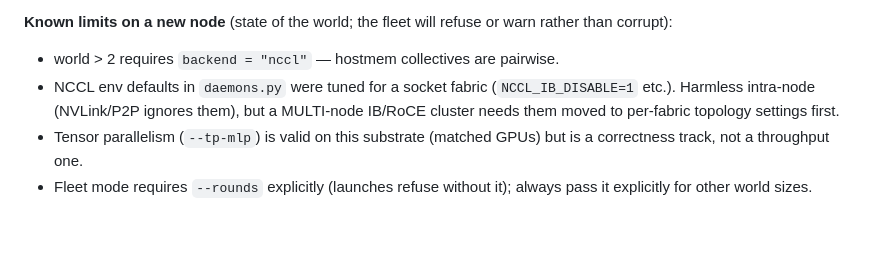
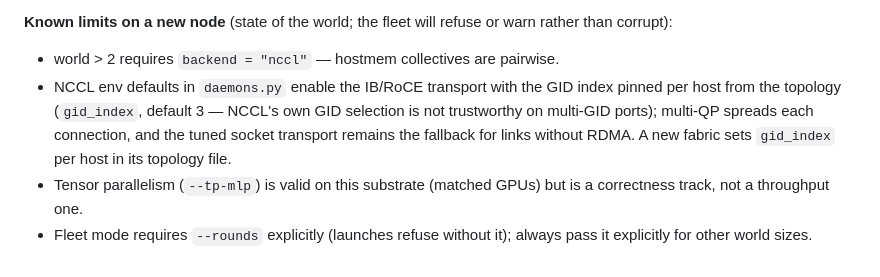
Before and after one commit to als244/dataflow, a Markdown page: docs/distributed_training.md, the part around the change. GitHub-like rendering; blank space fills up the shorter version.

Commit message:
docs: distributed_training known-limits — NCCL defaults now ride IB/RoCE
The bullet still described the socket-era defaults; it now states the
IB transport with topology-pinned gid_index and the socket fallback.

Co-Authored-By: Claude Fable 5 <noreply@anthropic.com>
Claude-Session: https://claude.ai/code/session_0136NJNFWirtPZVbE1RznhYT

```diff
--- a/docs/distributed_training.md
+++ b/docs/distributed_training.md
@@ -454,10 +454,13 @@ refuse or warn rather than corrupt):
 
 - world > 2 requires `backend = "nccl"` — hostmem collectives are
   pairwise.
-- NCCL env defaults in `daemons.py` were tuned for a socket fabric
-  (`NCCL_IB_DISABLE=1` etc.). Harmless intra-node (NVLink/P2P
-  ignores them), but a MULTI-node IB/RoCE cluster needs them moved
-  to per-fabric topology settings first.
+- NCCL env defaults in `daemons.py` enable the IB/RoCE transport
+  with the GID index pinned per host from the topology
+  (`gid_index`, default 3 — NCCL's own GID selection is not
+  trustworthy on multi-GID ports); multi-QP spreads each connection,
+  and the tuned socket transport remains the fallback for links
+  without RDMA. A new fabric sets `gid_index` per host in its
+  topology file.
 - Tensor parallelism (`--tp-mlp`) is valid on this substrate
   (matched GPUs) but is a correctness track, not a throughput one.
 - Fleet mode requires `--rounds` explicitly (launches refuse without it); always pass it
```
